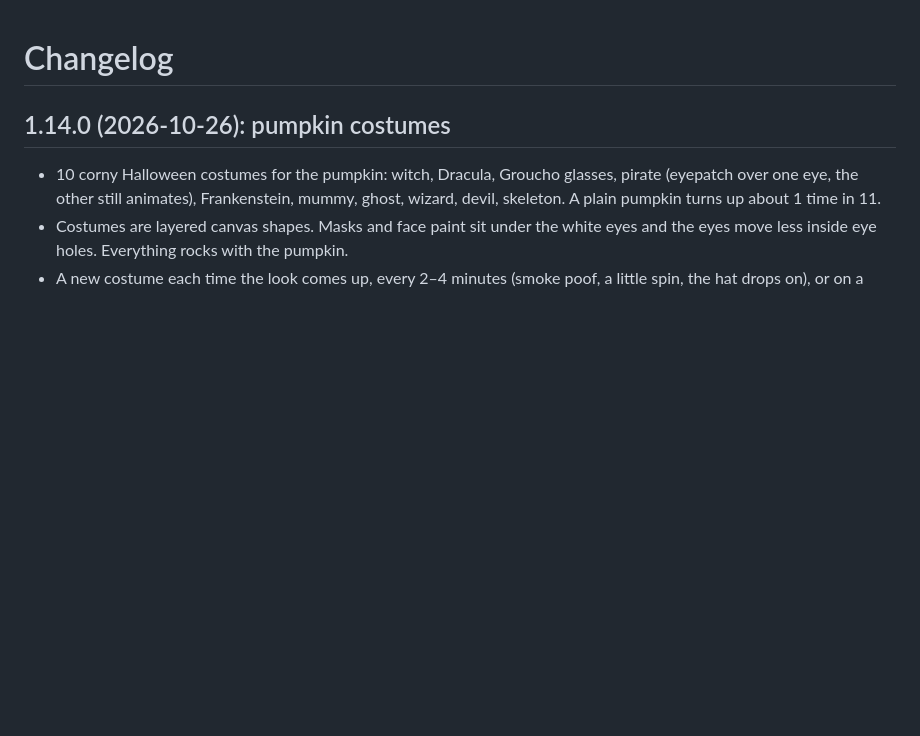
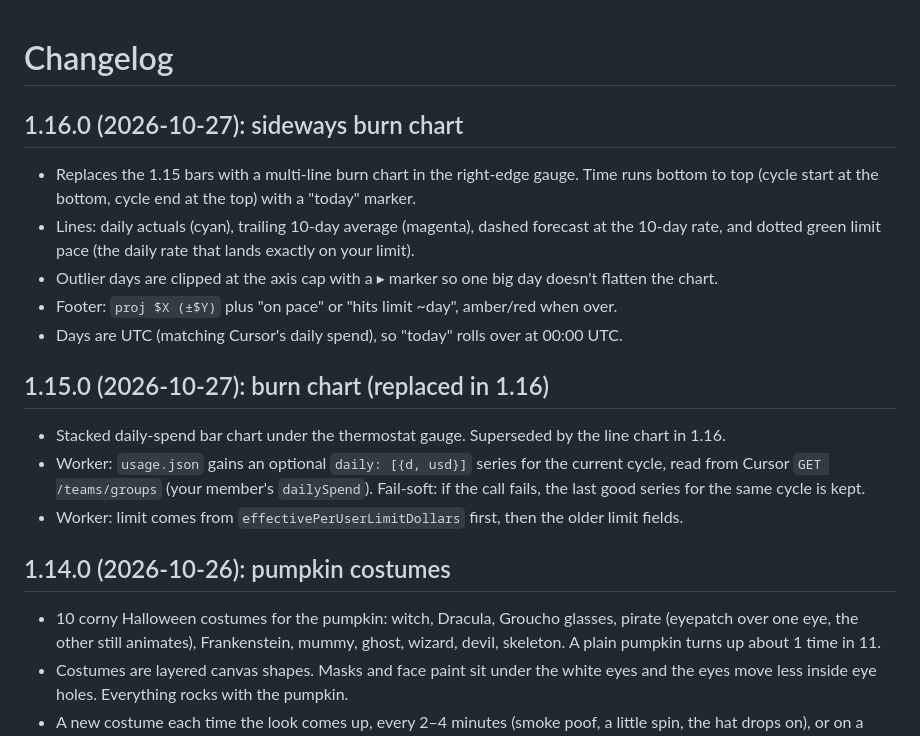
Before and after one commit to dwinter3/grokbot-face, a Markdown page: CHANGELOG.md, the part around the change. Drawn GitHub-style; blank space fills up the shorter version.

```diff
--- a/CHANGELOG.md
+++ b/CHANGELOG.md
@@ -1,4 +1,16 @@
 # Changelog
+
+## 1.16.0 (2026-10-27): sideways burn chart
+- Replaces the 1.15 bars with a multi-line burn chart in the right-edge gauge. Time runs bottom to top (cycle start at the bottom, cycle end at the top) with a "today" marker.
+- Lines: daily actuals (cyan), trailing 10-day average (magenta), dashed forecast at the 10-day rate, and dotted green limit pace (the daily rate that lands exactly on your limit).
+- Outlier days are clipped at the axis cap with a ▸ marker so one big day doesn't flatten the chart.
+- Footer: `proj $X (±$Y)` plus "on pace" or "hits limit ~day", amber/red when over.
+- Days are UTC (matching Cursor's daily spend), so "today" rolls over at 00:00 UTC.
+
+## 1.15.0 (2026-10-27): burn chart (replaced in 1.16)
+- Stacked daily-spend bar chart under the thermostat gauge. Superseded by the line chart in 1.16.
+- Worker: `usage.json` gains an optional `daily: [{d, usd}]` series for the current cycle, read from Cursor `GET /teams/groups` (your member's `dailySpend`). Fail-soft: if the call fails, the last good series for the same cycle is kept.
+- Worker: limit comes from `effectivePerUserLimitDollars` first, then the older limit fields.
 
 ## 1.14.0 (2026-10-26): pumpkin costumes
 - 10 corny Halloween costumes for the pumpkin: witch, Dracula, Groucho glasses, pirate (eyepatch over one eye, the other still animates), Frankenstein, mummy, ghost, wizard, devil, skeleton. A plain pumpkin turns up about 1 time in 11.
```
Also changed, not shown: README.md (+3 -0 lines), docs/media/burn-chart-face.png (added), docs/media/burn-chart-zoom.png (added), 6 other files.
